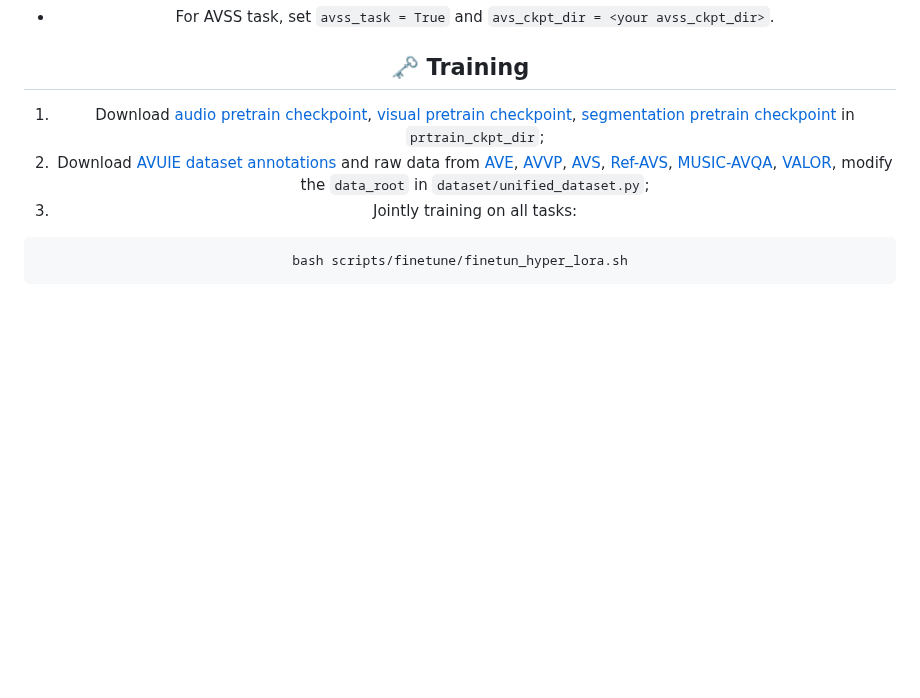
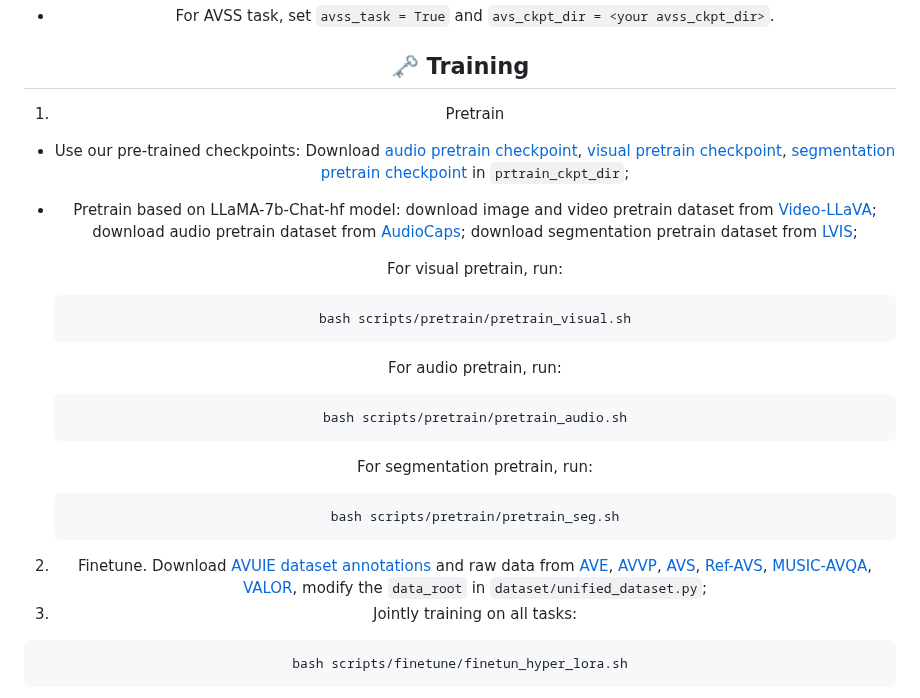
Before and after one commit to GeWu-Lab/Crab, a Markdown page: README.md, the part around the change. Rendered like a GitHub page; blank space fills up the shorter version.

````diff
--- a/README.md
+++ b/README.md
@@ -138,8 +138,31 @@ bash scripts/quick_start.sh
 
 
 ## 🗝️ Training
-1. Download [audio pretrain checkpoint](https://huggingface.co/ahsgdxhs/Crab/blob/main/audio_pretrain.bin), [visual pretrain checkpoint](https://huggingface.co/ahsgdxhs/Crab/blob/main/visual_pretrain.bin), [segmentation pretrain checkpoint](https://huggingface.co/ahsgdxhs/Crab/blob/main/segmentation_pretrain.bin) in `prtrain_ckpt_dir`;
-2. Download [AVUIE dataset annotations](https://huggingface.co/datasets/ahsgdxhs/AVUIE) and raw data from [AVE](https://github.com/YapengTian/AVE-ECCV18), [AVVP](https://github.com/YapengTian/AVVP-ECCV20), [AVS](https://github.com/OpenNLPLab/AVSBench), [Ref-AVS](https://github.com/GeWu-Lab/Ref-AVS), [MUSIC-AVQA](https://github.com/GeWu-Lab/MUSIC-AVQA), [VALOR](https://github.com/TXH-mercury/VALOR), modify the `data_root` in `dataset/unified_dataset.py`;
+
+1. Pretrain
+- Use our pre-trained checkpoints:
+  Download [audio pretrain checkpoint](https://huggingface.co/ahsgdxhs/Crab/blob/main/audio_pretrain.bin), [visual pretrain checkpoint](https://huggingface.co/ahsgdxhs/Crab/blob/main/visual_pretrain.bin), [segmentation pretrain checkpoint](https://huggingface.co/ahsgdxhs/Crab/blob/main/segmentation_pretrain.bin) in `prtrain_ckpt_dir`;
+
+- Pretrain based on LLaMA-7b-Chat-hf model:
+  download image and video pretrain dataset from [Video-LLaVA](https://github.com/PKU-YuanGroup/Video-LLaVA/blob/main/TRAIN_AND_VALIDATE.md);
+  download audio pretrain dataset from [AudioCaps](https://github.com/cdjkim/audiocaps);
+  download segmentation pretrain dataset from [LVIS](https://github.com/lvis-dataset/lvis-api);
+
+  For visual pretrain, run:
+  ```bash
+  bash scripts/pretrain/pretrain_visual.sh
+  ```
+  For audio pretrain, run:
+  ```bash
+  bash scripts/pretrain/pretrain_audio.sh
+  ```
+  For segmentation pretrain, run:
+  ```bash
+  bash scripts/pretrain/pretrain_seg.sh
+  ```
+
+2. Finetune.
+Download [AVUIE dataset annotations](https://huggingface.co/datasets/ahsgdxhs/AVUIE) and raw data from [AVE](https://github.com/YapengTian/AVE-ECCV18), [AVVP](https://github.com/YapengTian/AVVP-ECCV20), [AVS](https://github.com/OpenNLPLab/AVSBench), [Ref-AVS](https://github.com/GeWu-Lab/Ref-AVS), [MUSIC-AVQA](https://github.com/GeWu-Lab/MUSIC-AVQA), [VALOR](https://github.com/TXH-mercury/VALOR), modify the `data_root` in `dataset/unified_dataset.py`;
 3. Jointly training on all tasks:
 ```bash
 bash scripts/finetune/finetun_hyper_lora.sh
````
